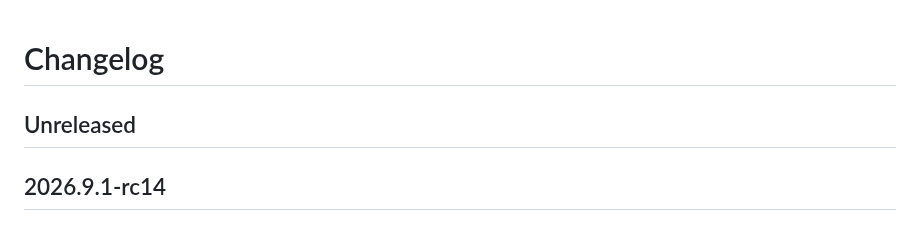
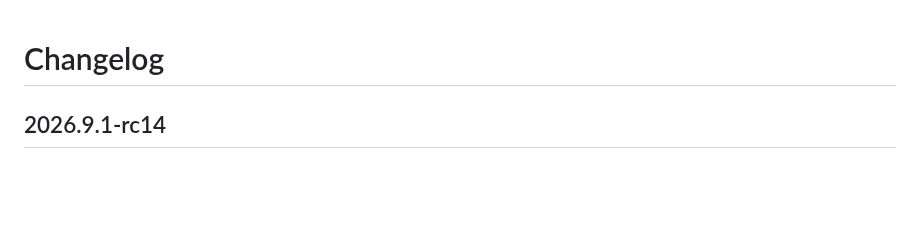
Before and after one commit to dianlight/hassio-addons, a Markdown page: sambanas2/CHANGELOG.md, the part around the change. Drawn GitHub-style; blank space fills up the shorter version.

Commit message:
ci(script) Commit all automatic changes for mergerelease in sambanas2

```diff
--- a/sambanas2/CHANGELOG.md
+++ b/sambanas2/CHANGELOG.md
@@ -1,6 +1,4 @@
 # Changelog
-
-## Unreleased
 
 ## 2026.9.1-rc14
 
```
